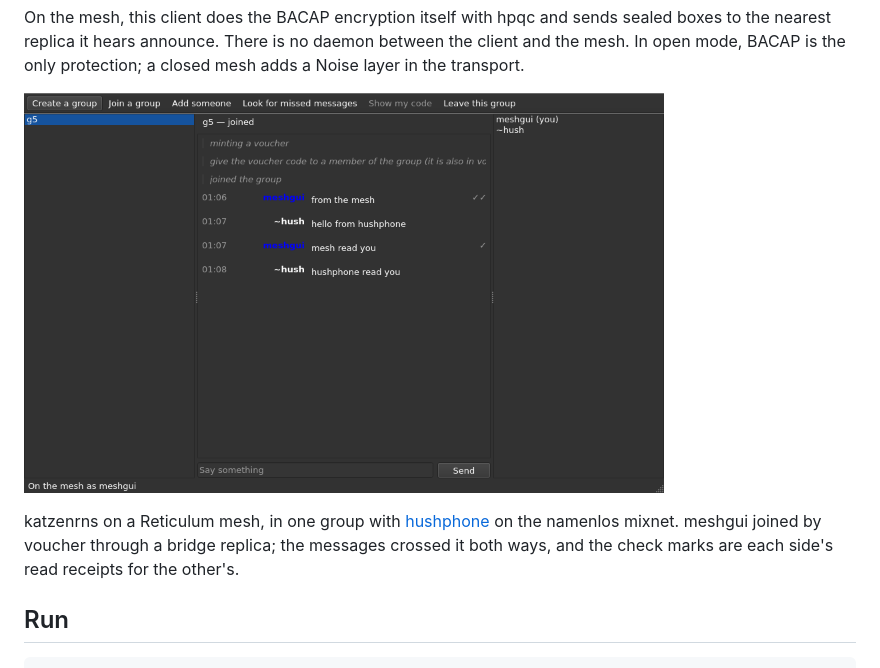
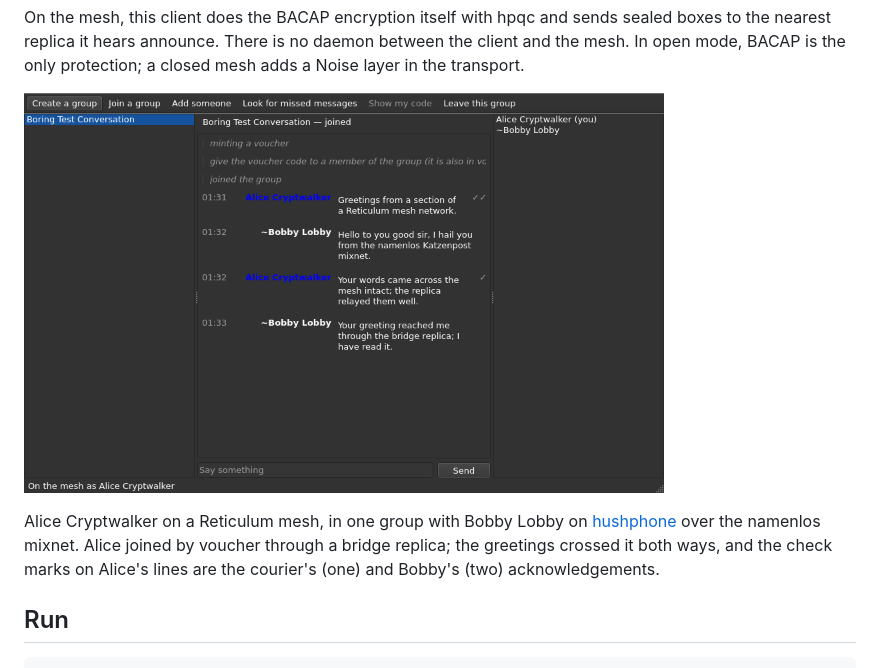
Before and after one commit to katzenpost/katzenrns, a Markdown page: README.md, the part around one of its changes. Rendered like a GitHub page; pictures changed too: docs/hushphone-interop.png.

Commit message:
README: Alice Cryptwalker and Bobby Lobby in Boring Test Conversation

```diff
--- a/README.md
+++ b/README.md
@@ -17,8 +17,9 @@ open mode, BACAP is the only protection; a closed mesh adds a Noise layer in the
 </p>
 
-katzenrns on a Reticulum mesh, in one group with [hushphone](https://github.com/katzenpost/hushphone)
-on the namenlos mixnet. meshgui joined by voucher through a bridge replica; the messages crossed it
-both ways, and the check marks are each side's read receipts for the other's.
+Alice Cryptwalker on a Reticulum mesh, in one group with Bobby Lobby on
+[hushphone](https://github.com/katzenpost/hushphone) over the namenlos mixnet. Alice joined by
+voucher through a bridge replica; the greetings crossed it both ways, and the check marks on
+Alice's lines are the courier's (one) and Bobby's (two) acknowledgements.
 
 ## Run
 
```
Also changed, not shown: other parts of README.md (+1 -1 lines).
